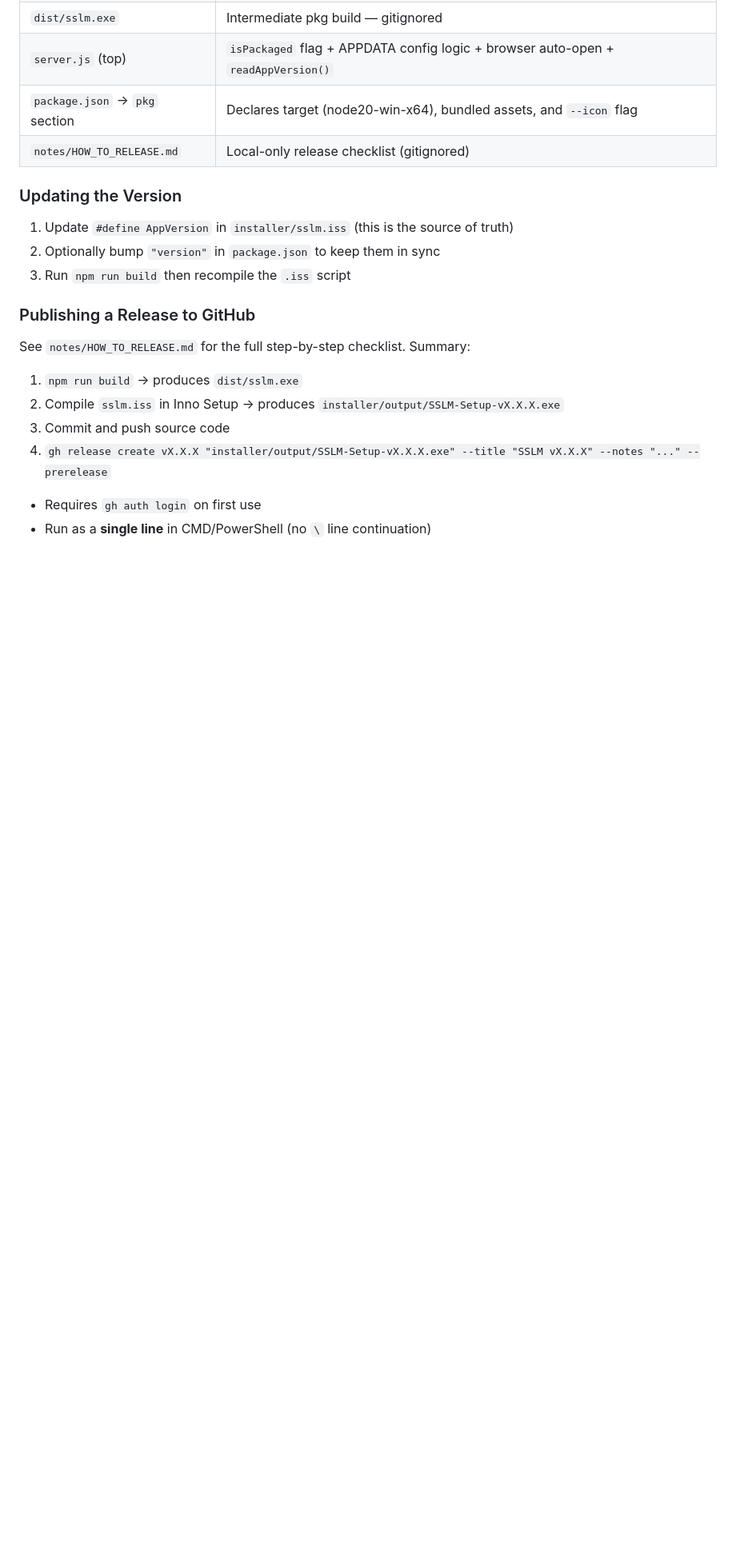
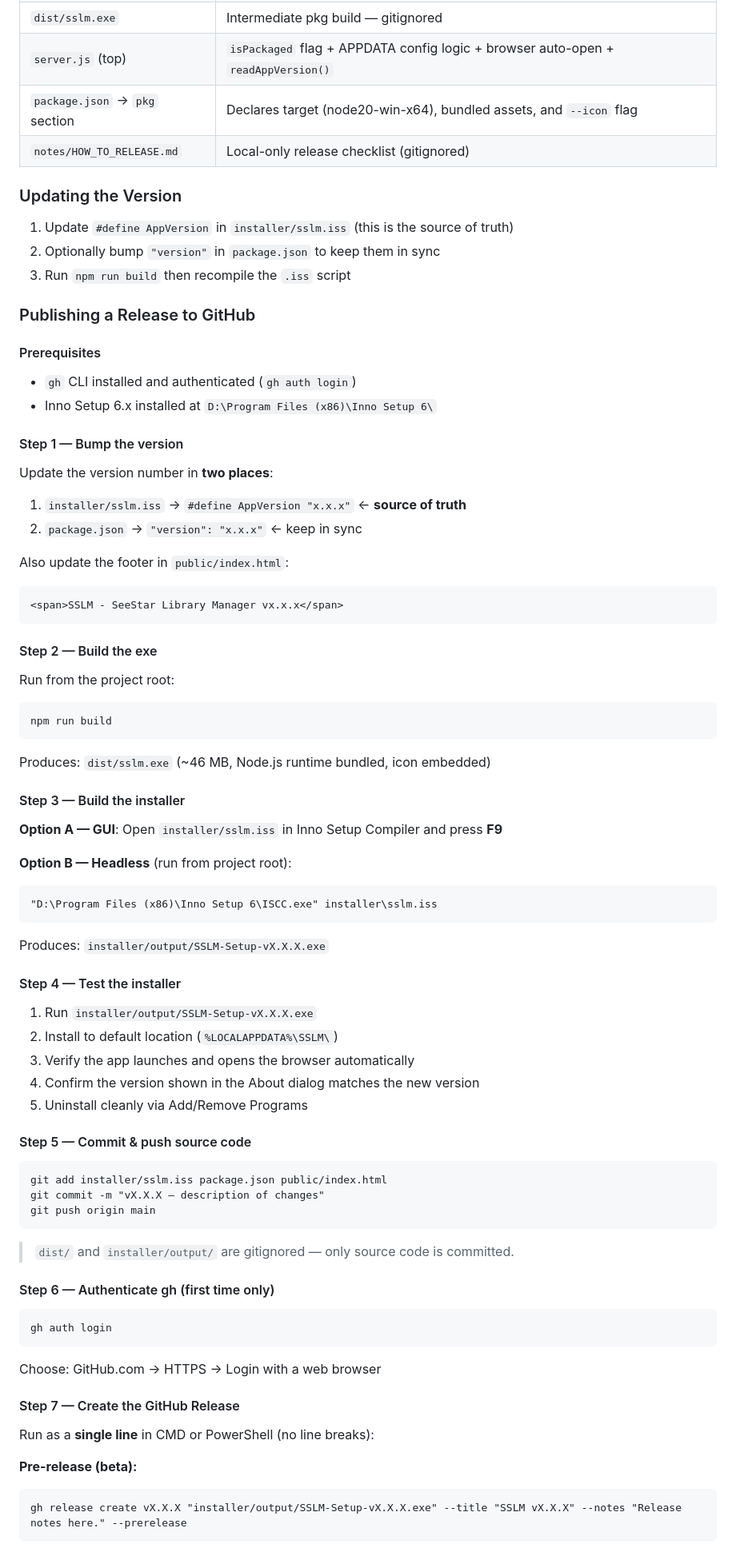
Before and after one commit to AstroNoob-Tools/SSLM, a Markdown page: CLAUDE.md, the part around one of its changes. Shown at 80% size. GitHub-like rendering; blank space fills up the shorter version.

Commit message:
Add release procedure and git commit convention to CLAUDE.md

````diff
--- a/CLAUDE.md
+++ b/CLAUDE.md
@@ -427,10 +427,70 @@ The frontend displays the version in the About dialog (`app.config.version`).
 3. Run `npm run build` then recompile the `.iss` script
 
 ### Publishing a Release to GitHub
-See `notes/HOW_TO_RELEASE.md` for the full step-by-step checklist. Summary:
-1. `npm run build` → produces `dist/sslm.exe`
-2. Compile `sslm.iss` in Inno Setup → produces `installer/output/SSLM-Setup-vX.X.X.exe`
-3. Commit and push source code
-4. `gh release create vX.X.X "installer/output/SSLM-Setup-vX.X.X.exe" --title "SSLM vX.X.X" --notes "..." --prerelease`
-- Requires `gh auth login` on first use
-- Run as a **single line** in CMD/PowerShell (no `\` line continuation)
+
+#### Prerequisites
+- `gh` CLI installed and authenticated (`gh auth login`)
+- Inno Setup 6.x installed at `D:\Program Files (x86)\Inno Setup 6\`
+
+#### Step 1 — Bump the version
+
+Update the version number in **two places**:
+1. `installer/sslm.iss` → `#define AppVersion "x.x.x"` ← **source of truth**
+2. `package.json` → `"version": "x.x.x"` ← keep in sync
+
+Also update the footer in `public/index.html`:
+```
+<span>SSLM - SeeStar Library Manager vx.x.x</span>
+```
+
+#### Step 2 — Build the exe
+
+Run from the project root:
+```
+npm run build
+```
+Produces: `dist/sslm.exe` (~46 MB, Node.js runtime bundled, icon embedded)
+
+#### Step 3 — Build the installer
+
+**Option A — GUI**: Open `installer/sslm.iss` in Inno Setup Compiler and press **F9**
+
+**Option B — Headless** (run from project root):
+```
+"D:\Program Files (x86)\Inno Setup 6\ISCC.exe" installer\sslm.iss
+```
+Produces: `installer/output/SSLM-Setup-vX.X.X.exe`
+
+#### Step 4 — Test the installer
+
+1. Run `installer/output/SSLM-Setup-vX.X.X.exe`
+2. Install to default location (`%LOCALAPPDATA%\SSLM\`)
+3. Verify the app launches and opens the browser automatically
+4. Confirm the version shown in the About dialog matches the new version
+5. Uninstall cleanly via Add/Remove Programs
+
+#### Step 5 — Commit & push source code
+
+```
+git add installer/sslm.iss package.json public/index.html
+git commit -m "vX.X.X — description of changes"
+git push origin main
+```
+> `dist/` and `installer/output/` are gitignored — only source code is committed.
+
+#### Step 6 — Authenticate gh (first time only)
+
+```
+gh auth login
+```
+Choose: GitHub.com → HTTPS → Login with a web browser
+
+#### Step 7 — Create the GitHub Release
+
+Run as a **single line** in CMD or PowerShell (no line breaks):
+
+**Pre-release (beta):**
+```
+gh release create vX.X.X "installer/output/SSLM-Setup-vX.X.X.exe" --title "SSLM vX.X.X" --notes "Release notes here." --prerelease
+```
+
````
Also changed, not shown: other parts of CLAUDE.md (+21 -0 lines).
